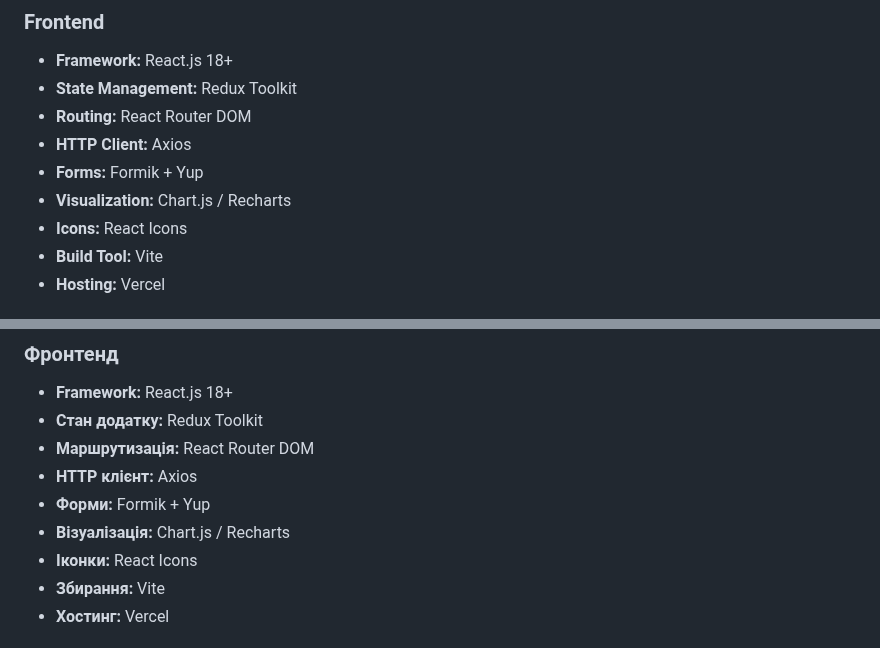
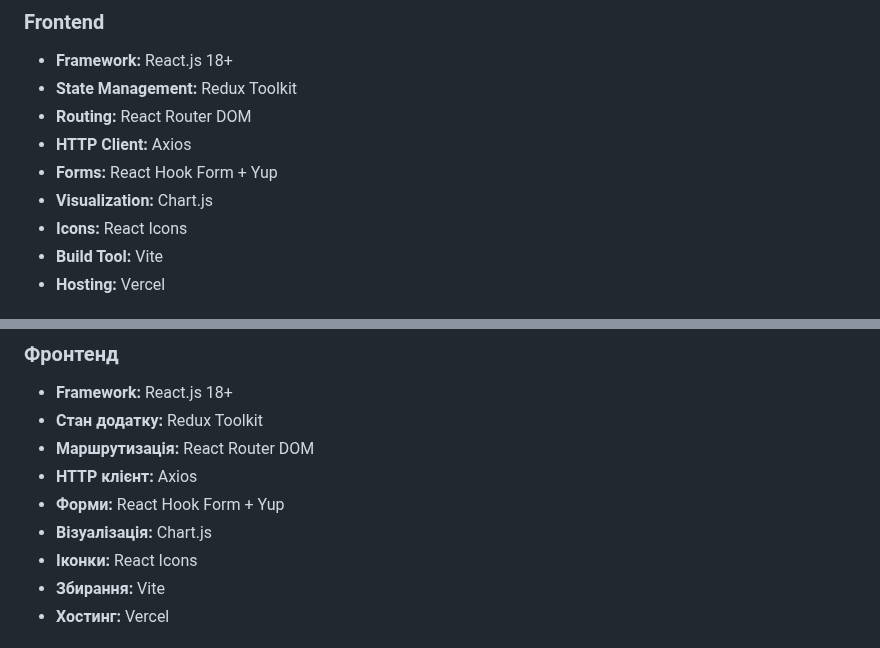
Before and after one commit to Ira-Panasiuk-2024/Money-Guard-backend, a Markdown page: README.md, 2 parts joined by grey strips. Rendered like a GitHub page.

```diff
--- a/README.md
+++ b/README.md
@@ -41,8 +41,8 @@
 - **State Management:** Redux Toolkit
 - **Routing:** React Router DOM
 - **HTTP Client:** Axios
-- **Forms:** Formik + Yup
-- **Visualization:** Chart.js / Recharts
+- **Forms:** React Hook Form + Yup
+- **Visualization:** Chart.js
 - **Icons:** React Icons
 - **Build Tool:** Vite
 - **Hosting:** Vercel
@@ -168,8 +168,8 @@ npm start
 - **Стан додатку:** Redux Toolkit
 - **Маршрутизація:** React Router DOM
 - **HTTP клієнт:** Axios
-- **Форми:** Formik + Yup
-- **Візуалізація:** Chart.js / Recharts
+- **Форми:** React Hook Form + Yup
+- **Візуалізація:** Chart.js
 - **Іконки:** React Icons
 - **Збирання:** Vite
 - **Хостинг:** Vercel
```
